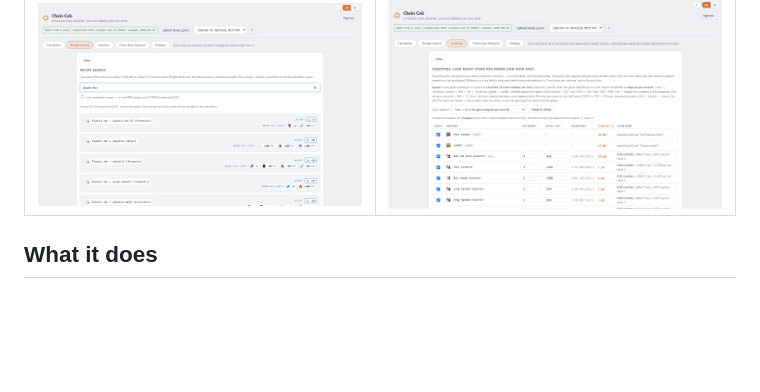
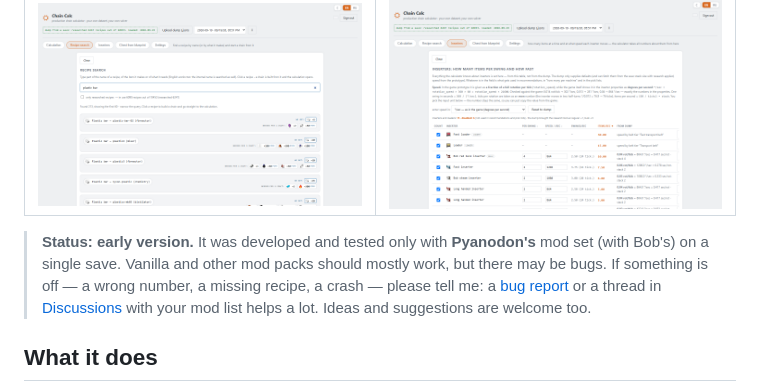
Before and after one commit to Spikes-hub/factorio-chain-calc, a Markdown page: README.md, the part around the change. GitHub-like rendering; blank space fills up the shorter version.

```diff
--- a/README.md
+++ b/README.md
@@ -13,6 +13,11 @@ It runs on your own computer, in the browser.
 | Recipe search | Inserters and loaders |
 |---|---|
 | ![Recipe search](docs/images/search-en.png) | ![Inserters tab](docs/images/ins-en.png) |
+
+> **Status: early version.** It was developed and tested only with **Pyanodon's** mod set (with Bob's) on a
+> single save. Vanilla and other mod packs should mostly work, but there may be bugs. If something is off — a
+> wrong number, a missing recipe, a crash — please tell me: a [bug report](../../issues/new/choose) or a thread in
+> [Discussions](../../discussions) with your mod list helps a lot. Ideas and suggestions are welcome too.
 
 ## What it does
 
```
Also changed, not shown: README.ru.md (+5 -0 lines).
